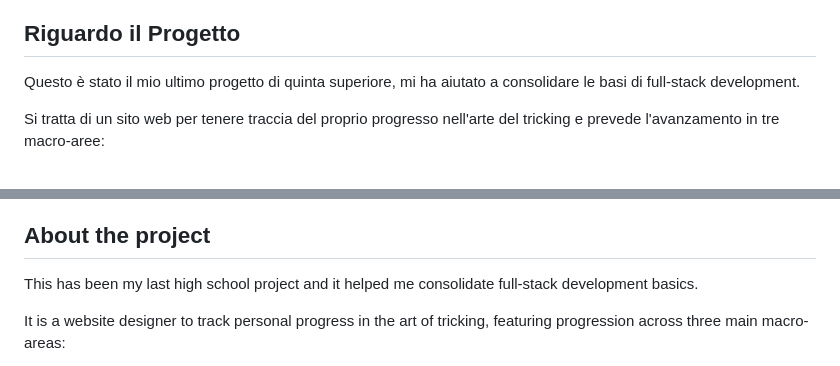
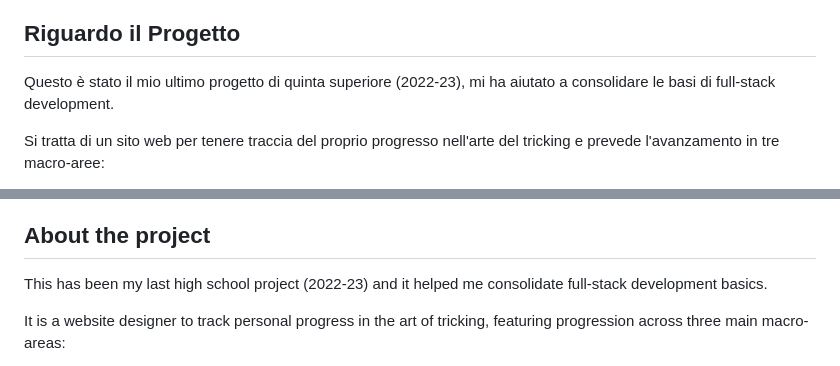
Before and after one commit to grillofrancesco/tricking-bubble, a Markdown page: README.md, 2 parts joined by grey strips. Rendered like a GitHub page.

```diff
--- a/README.md
+++ b/README.md
@@ -6,7 +6,7 @@ https://github.com/user-attachments/assets/08a0b08b-c86b-4646-a794-ed96ec003c89
 
 ## Riguardo il Progetto
 
-Questo è stato il mio ultimo progetto di quinta superiore, mi ha aiutato a consolidare le basi di full-stack development.
+Questo è stato il mio ultimo progetto di quinta superiore (2022-23), mi ha aiutato a consolidare le basi di full-stack development.
 
 Si tratta di un sito web per tenere traccia del proprio progresso nell'arte del tricking e prevede l'avanzamento in tre macro-aree:
 
@@ -77,7 +77,7 @@ https://github.com/user-attachments/assets/73289f85-8fde-4998-a3b9-7c1e96eda92e
 
 ## About the project
 
-This has been my last high school project and it helped me consolidate full-stack development basics.
+This has been my last high school project (2022-23) and it helped me consolidate full-stack development basics.
 
 It is a website designer to track personal progress in the art of tricking, featuring progression across three main macro-areas:
 
```
